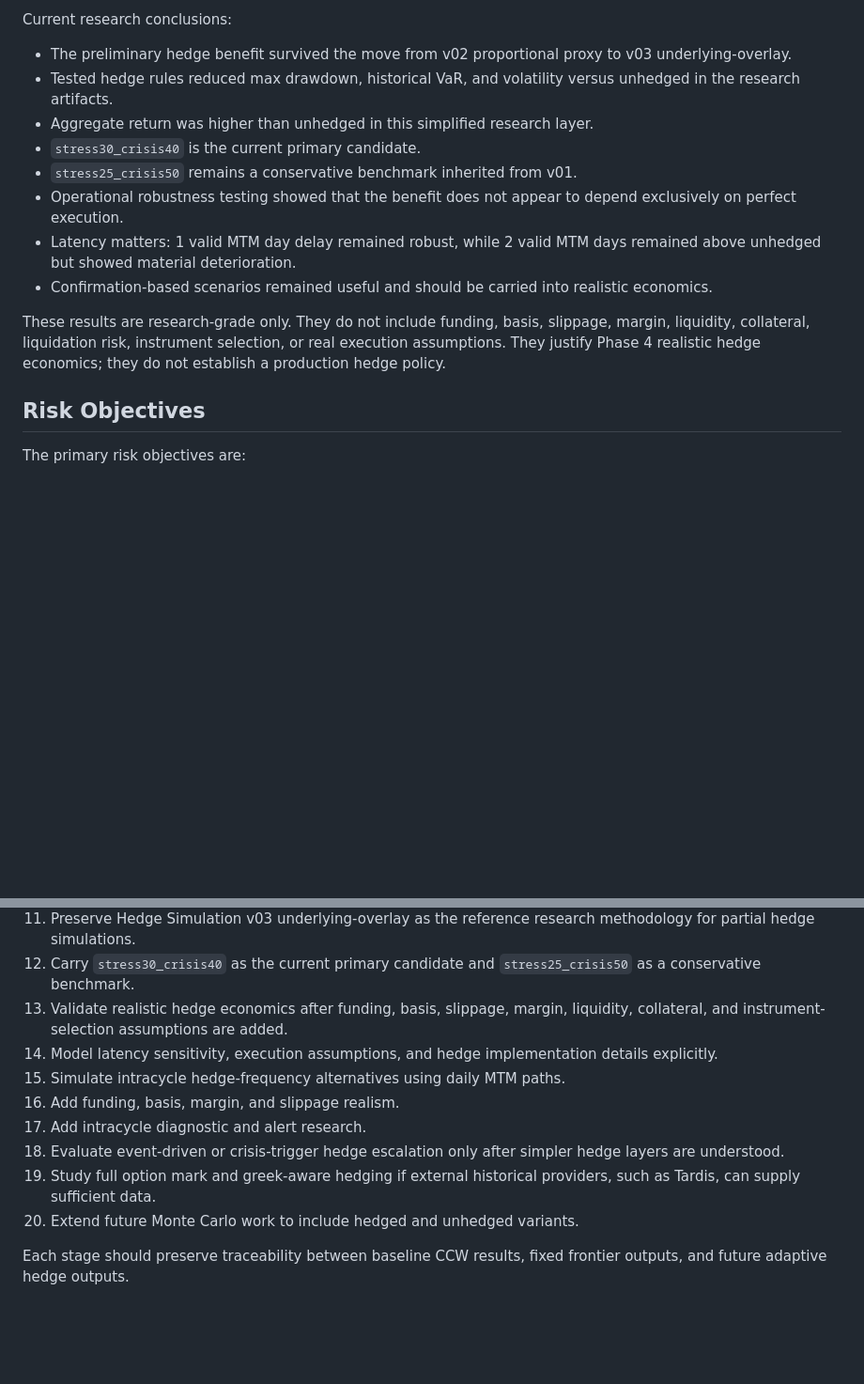
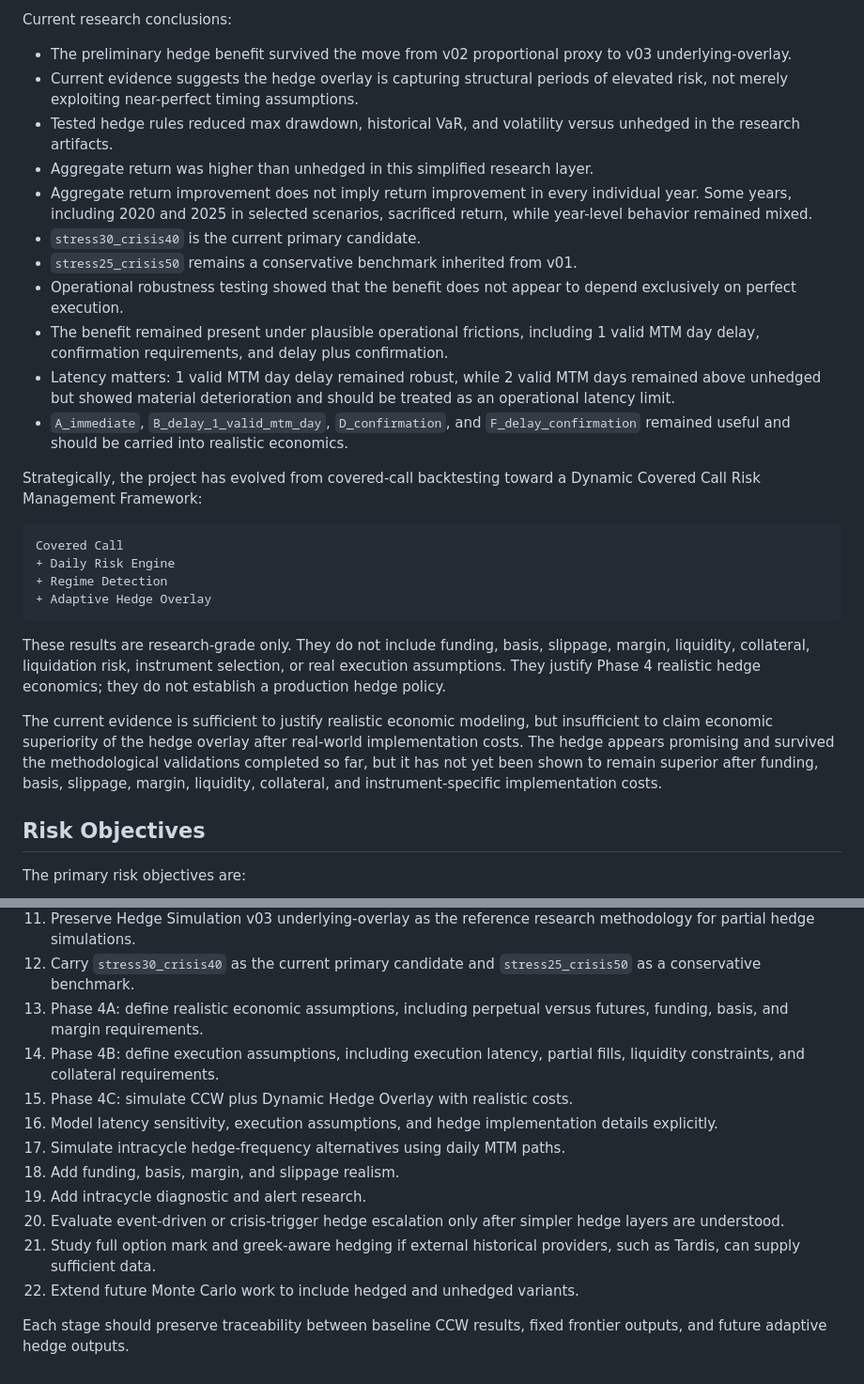
Before and after one commit to yacokir/ccw, a Markdown page: docs/10_risk_and_hedging_framework.md, 2 parts joined by grey strips. Shown at 94% size. Rendered like a GitHub page; blank space fills up the shorter version.

Commit message:
docs: refine hedge research conclusions and latency findings

````diff
--- a/docs/10_risk_and_hedging_framework.md
+++ b/docs/10_risk_and_hedging_framework.md
@@ -130,15 +130,29 @@ This better approximates a short BTC perpetual or futures overlay because hedge
 Current research conclusions:
 
 - The preliminary hedge benefit survived the move from v02 proportional proxy to v03 underlying-overlay.
+- Current evidence suggests the hedge overlay is capturing structural periods of elevated risk, not merely exploiting near-perfect timing assumptions.
 - Tested hedge rules reduced max drawdown, historical VaR, and volatility versus unhedged in the research artifacts.
 - Aggregate return was higher than unhedged in this simplified research layer.
+- Aggregate return improvement does not imply return improvement in every individual year. Some years, including 2020 and 2025 in selected scenarios, sacrificed return, while year-level behavior remained mixed.
 - `stress30_crisis40` is the current primary candidate.
 - `stress25_crisis50` remains a conservative benchmark inherited from v01.
 - Operational robustness testing showed that the benefit does not appear to depend exclusively on perfect execution.
-- Latency matters: 1 valid MTM day delay remained robust, while 2 valid MTM days remained above unhedged but showed material deterioration.
-- Confirmation-based scenarios remained useful and should be carried into realistic economics.
+- The benefit remained present under plausible operational frictions, including 1 valid MTM day delay, confirmation requirements, and delay plus confirmation.
+- Latency matters: 1 valid MTM day delay remained robust, while 2 valid MTM days remained above unhedged but showed material deterioration and should be treated as an operational latency limit.
+- `A_immediate`, `B_delay_1_valid_mtm_day`, `D_confirmation`, and `F_delay_confirmation` remained useful and should be carried into realistic economics.
+
+Strategically, the project has evolved from covered-call backtesting toward a Dynamic Covered Call Risk Management Framework:
+
+```text
+Covered Call
++ Daily Risk Engine
++ Regime Detection
++ Adaptive Hedge Overlay
+```
 
 These results are research-grade only. They do not include funding, basis, slippage, margin, liquidity, collateral, liquidation risk, instrument selection, or real execution assumptions. They justify Phase 4 realistic hedge economics; they do not establish a production hedge policy.
+
+The current evidence is sufficient to justify realistic economic modeling, but insufficient to claim economic superiority of the hedge overlay after real-world implementation costs. The hedge appears promising and survived the methodological validations completed so far, but it has not yet been shown to remain superior after funding, basis, slippage, margin, liquidity, collateral, and instrument-specific implementation costs.
 
 ## Risk Objectives
 
@@ -300,13 +314,15 @@ The near-term research path is:
 10. Preserve Passive Hedge Monitoring `v0.4b` as the current research baseline for damage versus alert state interpretation.
 11. Preserve Hedge Simulation v03 underlying-overlay as the reference research methodology for partial hedge simulations.
 12. Carry `stress30_crisis40` as the current primary candidate and `stress25_crisis50` as a conservative benchmark.
-13. Validate realistic hedge economics after funding, basis, slippage, margin, liquidity, collateral, and instrument-selection assumptions are added.
-14. Model latency sensitivity, execution assumptions, and hedge implementation details explicitly.
-15. Simulate intracycle hedge-frequency alternatives using daily MTM paths.
-16. Add funding, basis, margin, and slippage realism.
-17. Add intracycle diagnostic and alert research.
-18. Evaluate event-driven or crisis-trigger hedge escalation only after simpler hedge layers are understood.
-19. Study full option mark and greek-aware hedging if external historical providers, such as Tardis, can supply sufficient data.
-20. Extend future Monte Carlo work to include hedged and unhedged variants.
+13. Phase 4A: define realistic economic assumptions, including perpetual versus futures, funding, basis, and margin requirements.
+14. Phase 4B: define execution assumptions, including execution latency, partial fills, liquidity constraints, and collateral requirements.
+15. Phase 4C: simulate CCW plus Dynamic Hedge Overlay with realistic costs.
+16. Model latency sensitivity, execution assumptions, and hedge implementation details explicitly.
+17. Simulate intracycle hedge-frequency alternatives using daily MTM paths.
+18. Add funding, basis, margin, and slippage realism.
+19. Add intracycle diagnostic and alert research.
+20. Evaluate event-driven or crisis-trigger hedge escalation only after simpler hedge layers are understood.
+21. Study full option mark and greek-aware hedging if external historical providers, such as Tardis, can supply sufficient data.
+22. Extend future Monte Carlo work to include hedged and unhedged variants.
 
 Each stage should preserve traceability between baseline CCW results, fixed frontier outputs, and future adaptive hedge outputs.
````
